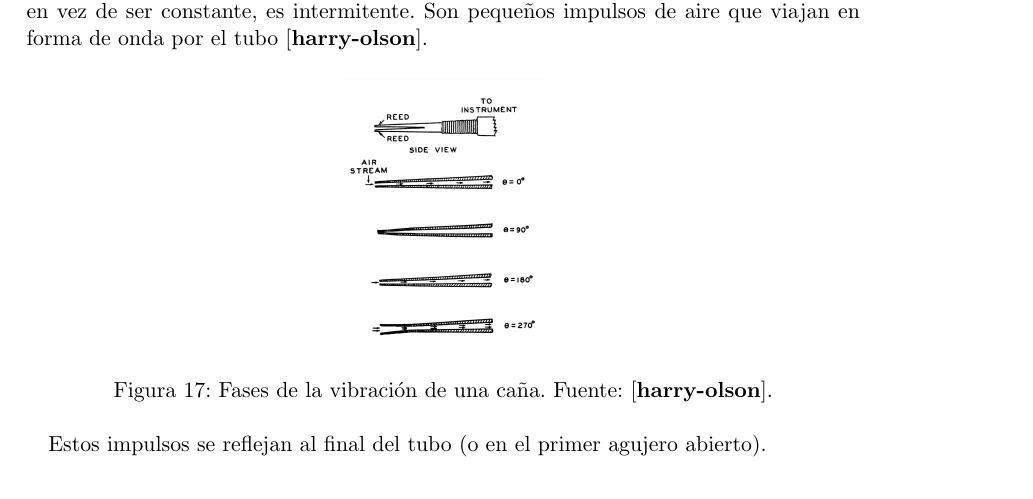
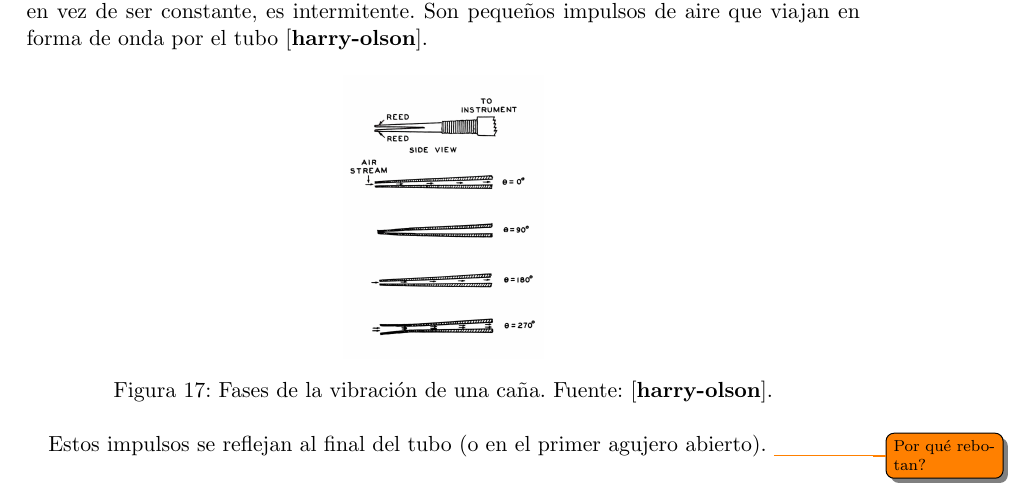
Before and after one commit to marioledgar/Proyecto_de_investigacion_fagot, a LaTeX document (partes/marco_teorico/marco_teorico.tex): part of page 20 of 21, cut so that both start at the same text. The pictures show the PDF file partes/marco_teorico/marco_teorico.pdf that the author committed with the source.

Commit message:
tubo abierto

```diff
--- a/partes/marco_teorico/marco_teorico.tex
+++ b/partes/marco_teorico/marco_teorico.tex
@@ -872,7 +872,7 @@ Son pequeños impulsos de aire que viajan en forma de onda por el tubo \cite{har
 \end{figure}
 
 Estos impulsos se reflejan al final del tubo (o en el primer agujero abierto).
-%% explicar
+\todo{¿Por qué rebotan?}
 
 \begin{figure}[p]
     \centering
```
Also changed, not shown: partes/marco_teorico/marco_teorico.pdf.
